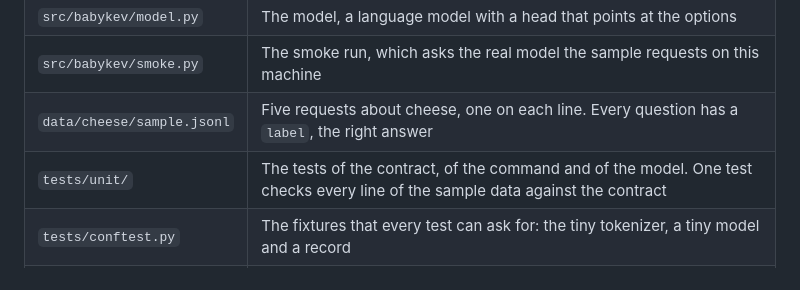
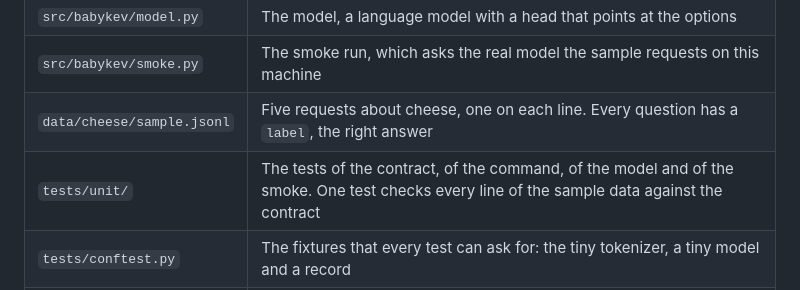
Before and after one commit to rahuldave/babykev, a Markdown page: README.md, the part around the change. Rendered like a GitHub page.

Commit message:
tut-20: the README names the tests of the smoke
The row of tests/unit/ names the tests of the smoke.

Coded using Claude

```diff
--- a/README.md
+++ b/README.md
@@ -80,7 +80,7 @@ yourself at any time.
 | `src/babykev/model.py` | The model, a language model with a head that points at the options |
 | `src/babykev/smoke.py` | The smoke run, which asks the real model the sample requests on this machine |
 | `data/cheese/sample.jsonl` | Five requests about cheese, one on each line. Every question has a `label`, the right answer |
-| `tests/unit/` | The tests of the contract, of the command and of the model. One test checks every line of the sample data against the contract |
+| `tests/unit/` | The tests of the contract, of the command, of the model and of the smoke. One test checks every line of the sample data against the contract |
 | `tests/conftest.py` | The fixtures that every test can ask for: the tiny tokenizer, a tiny model and a record |
 | `tests/tiny.py` | A small tokenizer and backbone, built in memory, in place of the real ones |
 | `docs/` | The docs site. `just docs` builds it into `docs/_site`, with the reference made from the code |
```
